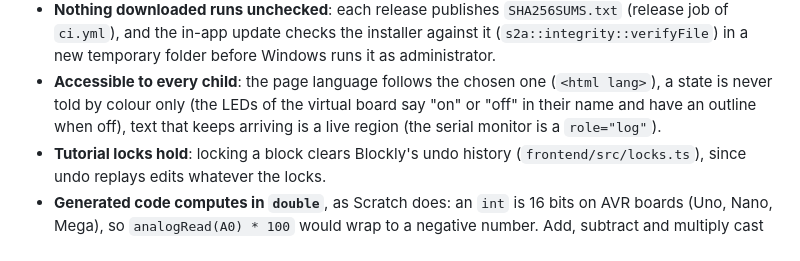
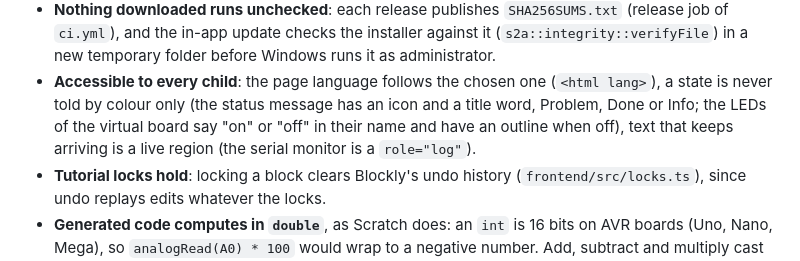
Before and after one commit to Zargith/Scratch2Arduino, a Markdown page: docs/developer-guide.md, the part around the change. Rendered like a GitHub page.

```diff
--- a/docs/developer-guide.md
+++ b/docs/developer-guide.md
@@ -216,8 +216,8 @@ work". Update both languages in the same pull request.
   `ci.yml`), and the in-app update checks the installer against it (`s2a::integrity::verifyFile`)
   in a new temporary folder before Windows runs it as administrator.
 - **Accessible to every child**: the page language follows the chosen one (`<html lang>`), a state is never
-  told by colour only (the LEDs of the virtual board say "on" or "off" in their name and have an outline
-  when off), text that keeps arriving is a live region (the serial monitor is a `role="log"`).
+  told by colour only (the status message has an icon and a title word, Problem, Done or Info; the LEDs of the
+  virtual board say "on" or "off" in their name and have an outline when off), text that keeps arriving is a live region (the serial monitor is a `role="log"`).
 - **Tutorial locks hold**: locking a block clears Blockly's undo history (`frontend/src/locks.ts`), since
   undo replays edits whatever the locks.
 - **Generated code computes in `double`**, as Scratch does: an `int` is 16 bits on AVR boards (Uno, Nano,
```
Also changed, not shown: docs/en/guide.md (+5 -3 lines), docs/fr/guide.md (+6 -4 lines), docs/images/en/check-error.png, docs/images/fr/check-error.png, 2 other files.
